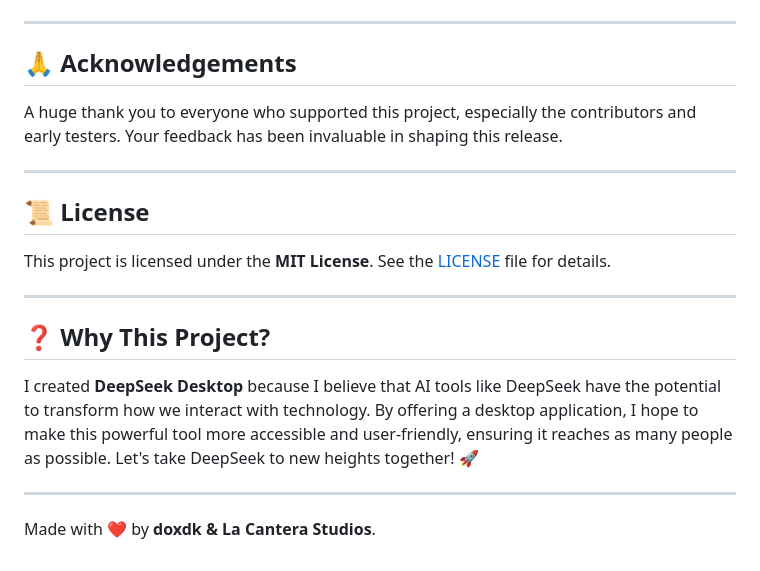
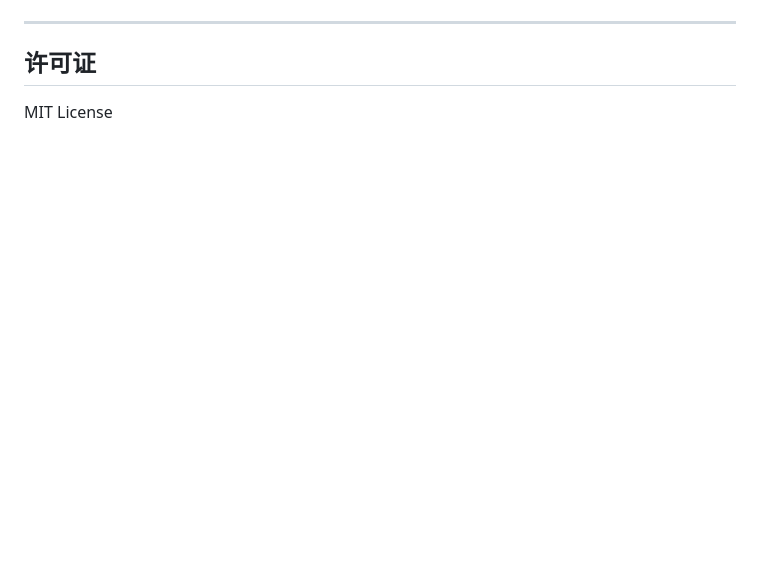
Before and after one commit to xmbl4399/deepseek-desktop, a Markdown page: README.md, the part around one of its changes. Rendered like a GitHub page; blank space fills up the shorter version.

```diff
--- a/README.md
+++ b/README.md
@@ -72,22 +58,6 @@ If you prefer to build the application yourself, follow these steps:
 
 ---
 
-## 🙏 **Acknowledgements**
+## 许可证
 
-A huge thank you to everyone who supported this project, especially the contributors and early testers. Your feedback has been invaluable in shaping this release.
-
----
-
-## 📜 **License**
-
-This project is licensed under the **MIT License**. See the [LICENSE](LICENSE) file for details.
-
----
-
-## ❓ **Why This Project?**
-
-I created **DeepSeek Desktop** because I believe that AI tools like DeepSeek have the potential to transform how we interact with technology. By offering a desktop application, I hope to make this powerful tool more accessible and user-friendly, ensuring it reaches as many people as possible. Let's take DeepSeek to new heights together! 🚀
-
----
-
-Made with ❤️ by **doxdk & La Cantera Studios**.
+MIT License
```
Also changed, not shown: other parts of README.md (+33 -47 lines), screenshot-1.png (added), screenshot-2.png (added), 2 other files.
